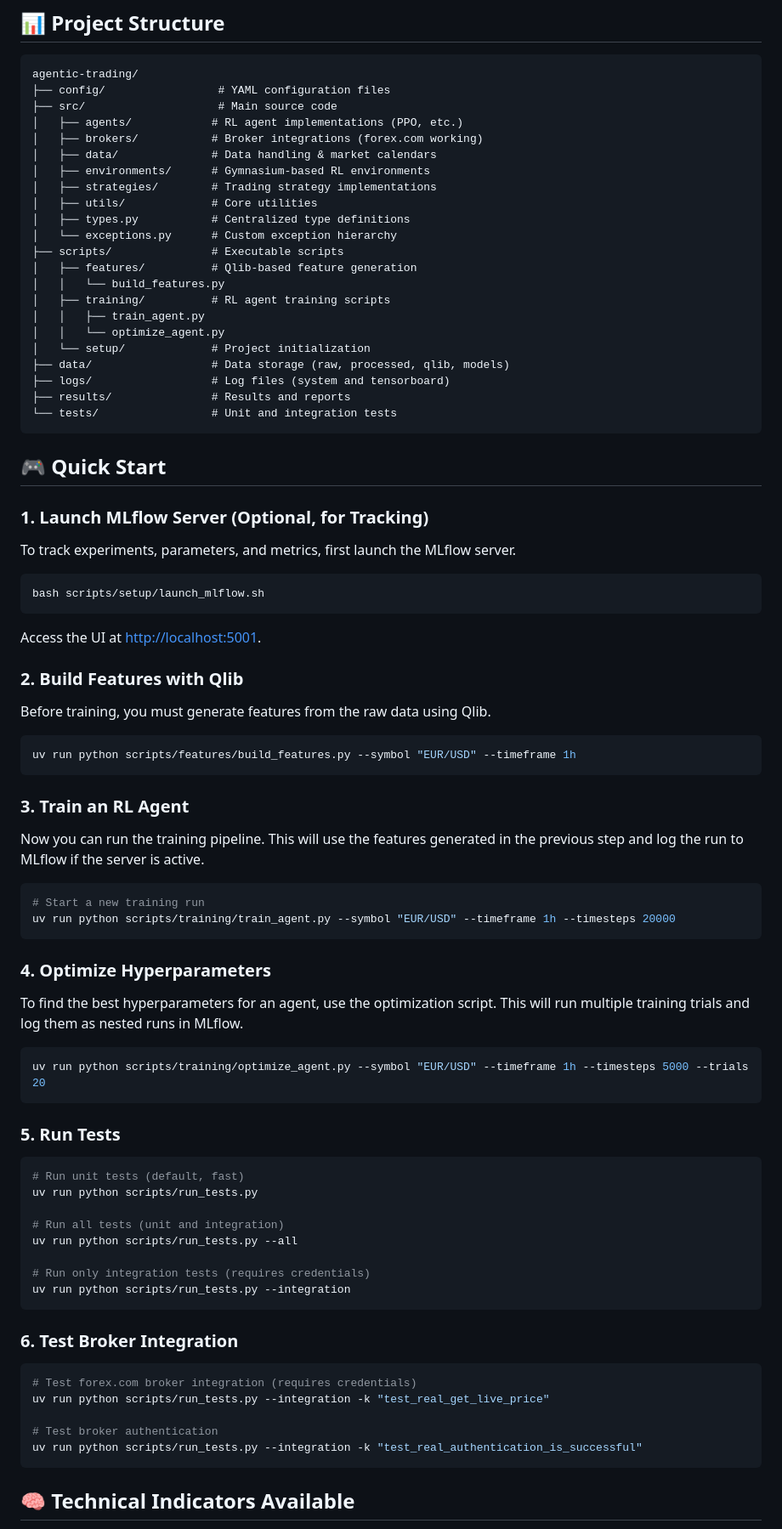
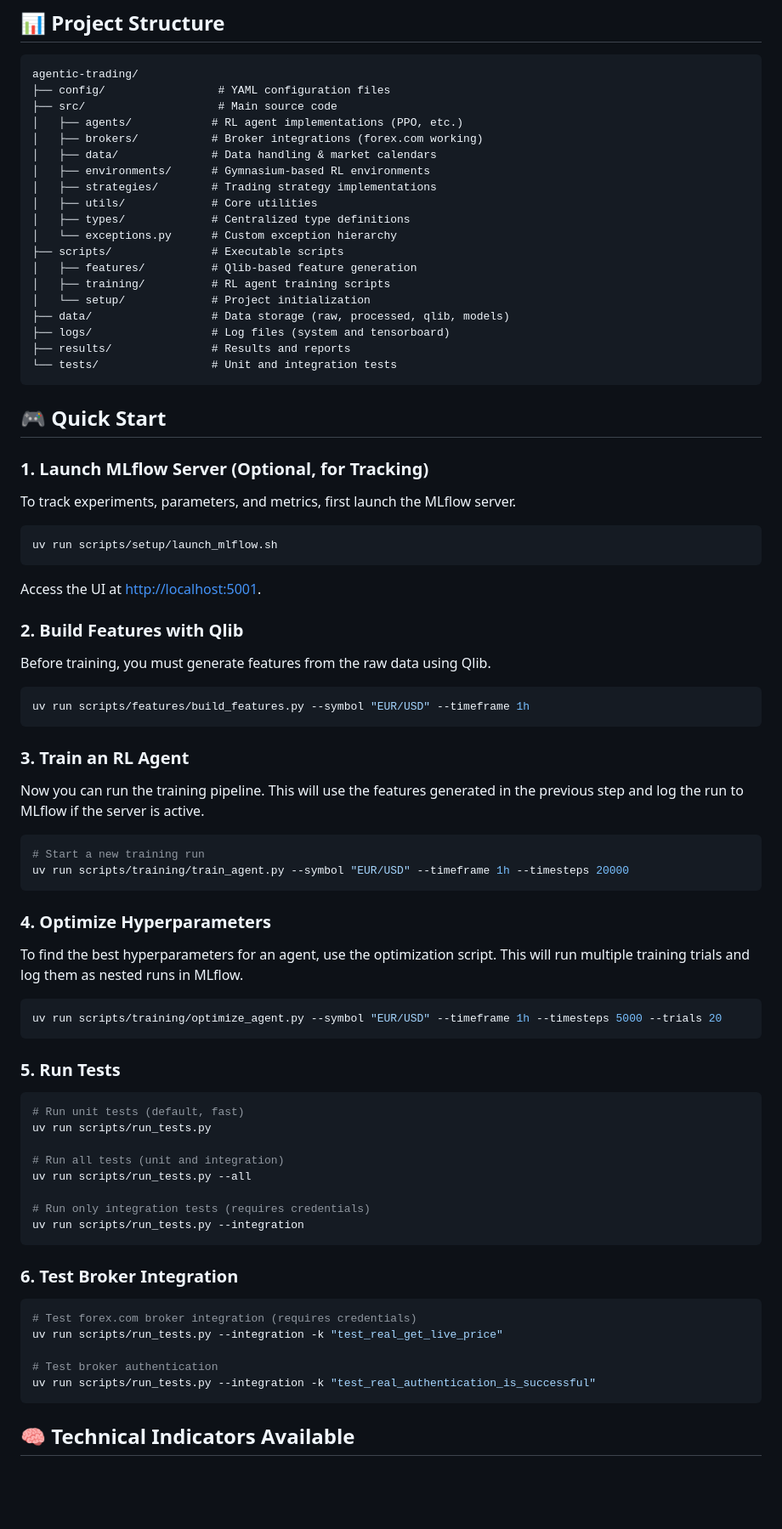
Before and after one commit to lefamoffat/agentic-trading, a Markdown page: README.md, the part around the change printed below. Shown: that part at 85% size. Drawn GitHub-style; blank space fills up the shorter version.

````diff
--- a/README.md
+++ b/README.md
@@ -106,14 +106,11 @@ agentic-trading/
 │   ├── environments/      # Gymnasium-based RL environments
 │   ├── strategies/        # Trading strategy implementations
 │   ├── utils/             # Core utilities
-│   ├── types.py           # Centralized type definitions
+│   ├── types/             # Centralized type definitions
 │   └── exceptions.py      # Custom exception hierarchy
 ├── scripts/               # Executable scripts
 │   ├── features/          # Qlib-based feature generation
-│   │   └── build_features.py
 │   ├── training/          # RL agent training scripts
-│   │   ├── train_agent.py
-│   │   └── optimize_agent.py
 │   └── setup/             # Project initialization
 ├── data/                  # Data storage (raw, processed, qlib, models)
 ├── logs/                  # Log files (system and tensorboard)
@@ -128,7 +125,7 @@ agentic-trading/
 To track experiments, parameters, and metrics, first launch the MLflow server.
 
 ```bash
-bash scripts/setup/launch_mlflow.sh
+uv run scripts/setup/launch_mlflow.sh
 ```
 
 Access the UI at [http://localhost:5001](http://localhost:5001).
@@ -138,7 +135,7 @@ Access the UI at [http://localhost:5001](http://localhost:5001).
 Before training, you must generate features from the raw data using Qlib.
 
 ```bash
-uv run python scripts/features/build_features.py --symbol "EUR/USD" --timeframe 1h
+uv run scripts/features/build_features.py --symbol "EUR/USD" --timeframe 1h
 ```
 
 ### 3. Train an RL Agent
@@ -147,7 +144,7 @@ Now you can run the training pipeline. This will use the features generated in t
 
 ```bash
 # Start a new training run
-uv run python scripts/training/train_agent.py --symbol "EUR/USD" --timeframe 1h --timesteps 20000
+uv run scripts/training/train_agent.py --symbol "EUR/USD" --timeframe 1h --timesteps 20000
 ```
 
 ### 4. Optimize Hyperparameters
@@ -155,30 +152,30 @@ uv run python scripts/training/train_agent.py --symbol "EUR/USD" --timeframe 1h
 To find the best hyperparameters for an agent, use the optimization script. This will run multiple training trials and log them as nested runs in MLflow.
 
 ```bash
-uv run python scripts/training/optimize_agent.py --symbol "EUR/USD" --timeframe 1h --timesteps 5000 --trials 20
+uv run scripts/training/optimize_agent.py --symbol "EUR/USD" --timeframe 1h --timesteps 5000 --trials 20
 ```
 
 ### 5. Run Tests
 
 ```bash
 # Run unit tests (default, fast)
-uv run python scripts/run_tests.py
+uv run scripts/run_tests.py
 
 # Run all tests (unit and integration)
-uv run python scripts/run_tests.py --all
+uv run scripts/run_tests.py --all
 
 # Run only integration tests (requires credentials)
-uv run python scripts/run_tests.py --integration
+uv run scripts/run_tests.py --integration
 ```
 
 ### 6. Test Broker Integration
 
 ```bash
 # Test forex.com broker integration (requires credentials)
-uv run python scripts/run_tests.py --integration -k "test_real_get_live_price"
+uv run scripts/run_tests.py --integration -k "test_real_get_live_price"
 
 # Test broker authentication
-uv run python scripts/run_tests.py --integration -k "test_real_authentication_is_successful"
+uv run scripts/run_tests.py --integration -k "test_real_authentication_is_successful"
 ```
 
 ## 🧠 Technical Indicators Available
````
Also changed, not shown: other parts of README.md (+1 -37 lines).
